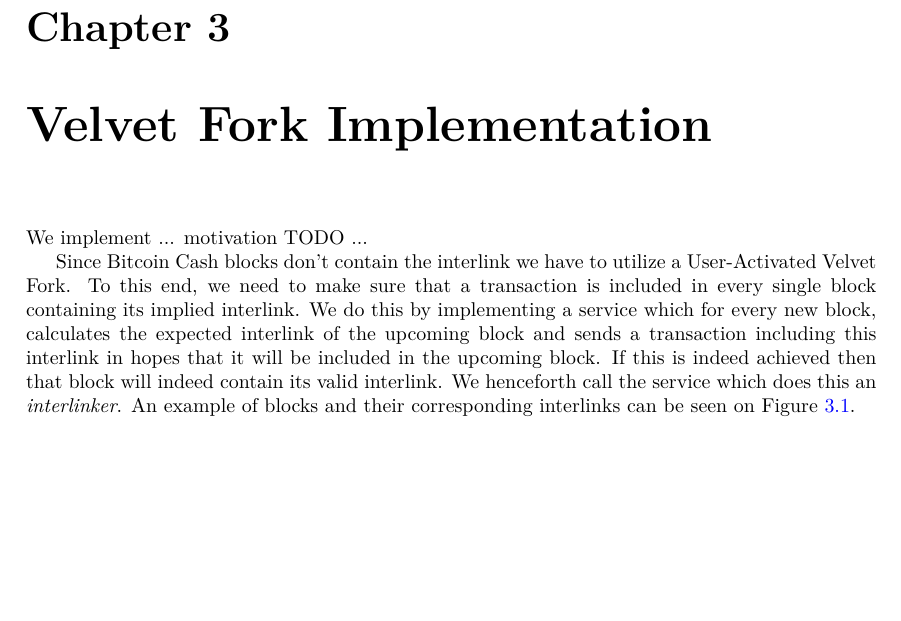
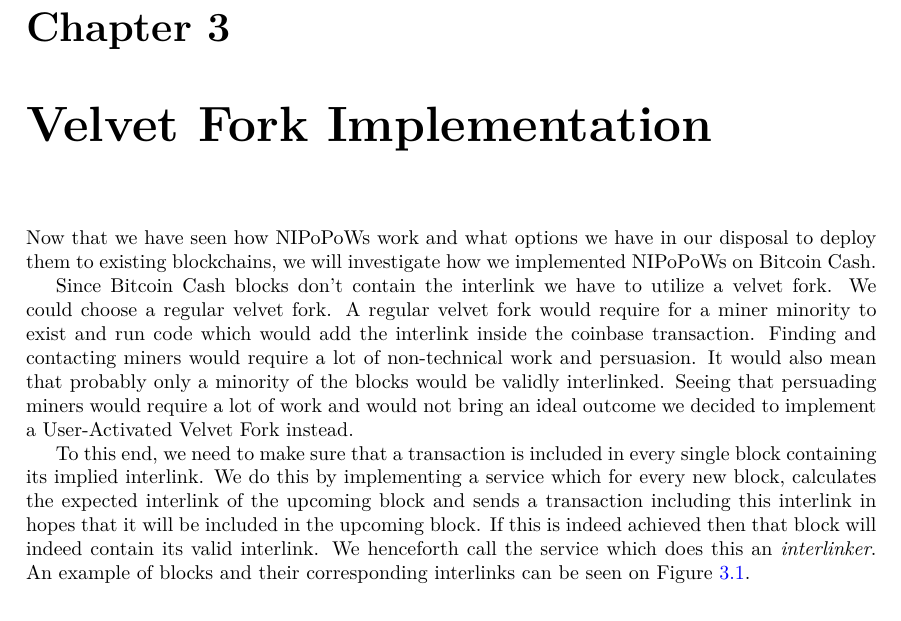
Before and after one commit to gtklocker/thesis, a LaTeX thesis (paper.tex, which reads chapters/interlinker.tex): part of page 20 of 29, cut so that both start at the same text, the shorter picture padded with empty space. Compiled offline with pdfLaTeX.

Commit message:
better intro to velvet fork implementation

```diff
--- a/chapters/interlinker.tex
+++ b/chapters/interlinker.tex
@@ -1,9 +1,11 @@
 \chapter{Velvet Fork Implementation}
-We implement ... motivation TODO ...
+Now that we have seen how NIPoPoWs work and what options we have in our disposal to deploy them to existing blockchains, we will investigate how we implemented NIPoPoWs on Bitcoin Cash.
 
 \pdffigure{blocks-with-their-interlinks}{Example of blocks with their corresponding interlinks for $T = 100000$. Note that for the upcoming block marked with \textbf{?} we can produce its interlink without knowing its hash.}
 
-Since Bitcoin Cash blocks don't contain the interlink we have to utilize a User-Activated Velvet Fork. To this end, we need to make sure that a transaction is included in every single block containing its implied interlink. We do this by implementing a service which for every new block, calculates the expected interlink of the upcoming block and sends a transaction including this interlink in hopes that it will be included in the upcoming block. If this is indeed achieved then that block will indeed contain its valid interlink. We henceforth call the service which does this an \emph{interlinker}. An example of blocks and their corresponding interlinks can be seen on Figure~\ref{fig:blocks-with-their-interlinks}.
+Since Bitcoin Cash blocks don't contain the interlink we have to utilize a velvet fork. We could choose a regular velvet fork. A regular velvet fork would require for a miner minority to exist and run code which would add the interlink inside the coinbase transaction. Finding and contacting miners would require a lot of non-technical work and persuasion. It would also mean that probably only a minority of the blocks would be validly interlinked. Seeing that persuading miners would require a lot of work and would not bring an ideal outcome we decided to implement a User-Activated Velvet Fork instead.
+
+To this end, we need to make sure that a transaction is included in every single block containing its implied interlink. We do this by implementing a service which for every new block, calculates the expected interlink of the upcoming block and sends a transaction including this interlink in hopes that it will be included in the upcoming block. If this is indeed achieved then that block will indeed contain its valid interlink. We henceforth call the service which does this an \emph{interlinker}. An example of blocks and their corresponding interlinks can be seen on Figure~\ref{fig:blocks-with-their-interlinks}.
 
 \section{Picking a Velvet Genesis}
 Naturally one would expect the interlink to start from the real blockchain genesis as it would enable proofs for any already existing block of that blockchain. However, for older blocks there can be no improvement. There is no other option than providing the full chain as a proof since no older blocks contain any interlinks. Thus in order to avoid accounting in our interlink for blocks in the past that can only be connected to the real genesis by supplying the full chain we choose a new genesis called the \emph{velvet genesis}. For our purposes in Bitcoin Cash testnet we chose the block with height 1257603 as our velvet genesis.
```
